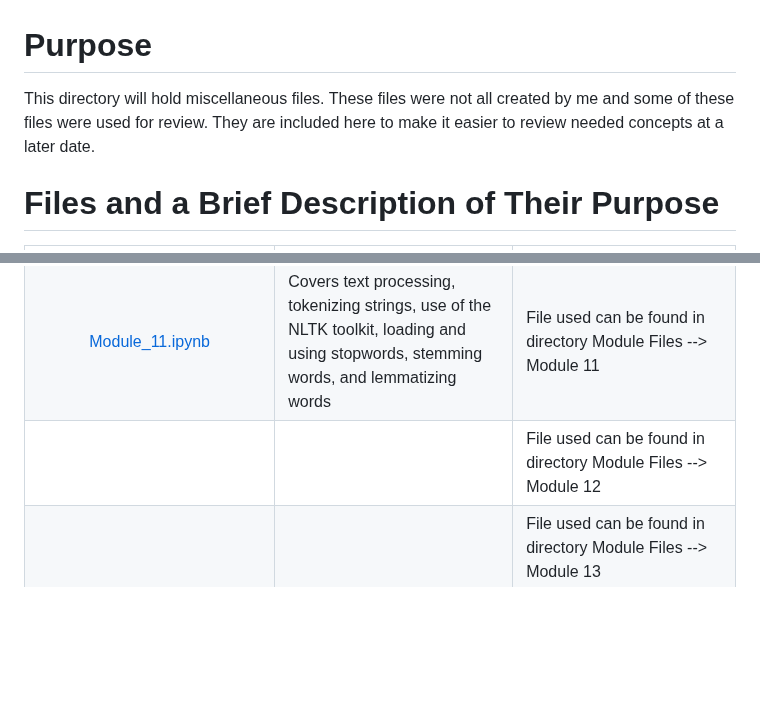
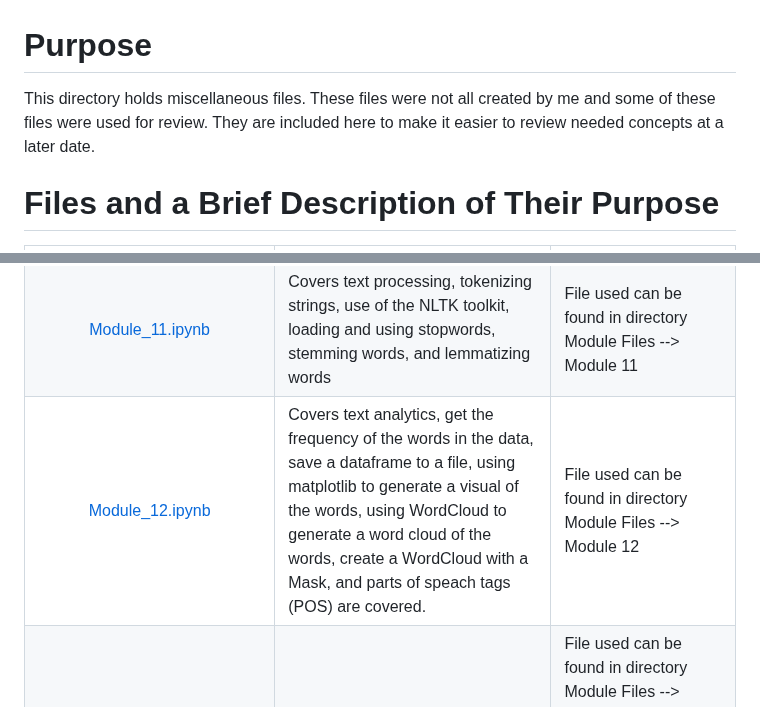
Before and after one commit to HeinoPortfolio/MS_Comp_Sci, a Markdown page: 4 Data Analytics/MISC/Readme.md, 2 parts joined by grey strips. GitHub-like rendering; blank space fills up the shorter version.

```diff
--- a/4 Data Analytics/MISC/Readme.md
+++ b/4 Data Analytics/MISC/Readme.md
@@ -1,6 +1,6 @@
 # Purpose
 
-This directory will hold miscellaneous files. These files were not all created by me and some of these files were used for review.  They are included here to make it easier to review needed concepts at a later date.
+This directory holds miscellaneous files. These files were not all created by me and some of these files were used for review.  They are included here to make it easier to review needed concepts at a later date.
 
 
 # Files and a Brief Description of Their Purpose
@@ -18,7 +18,7 @@ This directory will hold miscellaneous files. These files were not all created b
 |[Module_9.pdf](https://github.com/HeinoPortfolio/MS_Comp_Sci/blob/main/4%20Data%20Analytics/MISC/Module_9.pdf) <br> or <br> [Module_9.ipynb](https://github.com/HeinoPortfolio/MS_Comp_Sci/blob/main/4%20Data%20Analytics/MISC/Module_9.ipynb)|This notebook covers: Creating choropleth maps. Using Folium for mapping data. How to create heatmaps. Creating a pivot table with seaborn.| File used can be found in directory Module Files --> Module 9. <br><br> To view the Jupyter Notebook you will need to do so outisde of the repository.  To view the PDF just click on the PDF link.<br><br> **Note**: The PDF will not display all the graphics for the maps and other visuals|
 |[Module_10.ipynb](https://github.com/HeinoPortfolio/MS_Comp_Sci/blob/main/4%20Data%20Analytics/MISC/Module_10.ipynb)|Loading social network and web data| File used can be found in directory Module Files --> Module 10 |
 |[Module_11.ipynb](https://github.com/HeinoPortfolio/MS_Comp_Sci/blob/main/4%20Data%20Analytics/MISC/Module_11.ipynb)|Covers text processing, tokenizing strings, use of the NLTK toolkit, loading and using stopwords, stemming words, and lemmatizing words| File used can be found in directory Module Files --> Module 11 |
-||| File used can be found in directory Module Files --> Module 12 |
+|[Module_12.ipynb](https://github.com/HeinoPortfolio/MS_Comp_Sci/blob/main/4%20Data%20Analytics/MISC/Module_12.ipynb)|Covers text analytics, get the frequency of the words in the data, save a dataframe to a file, using matplotlib to generate a visual of the words, using WordCloud to generate a word cloud of the words, create a WordCloud with a Mask, and parts of speach tags (POS) are covered.| File used can be found in directory Module Files --> Module 12 |
 ||| File used can be found in directory Module Files --> Module 13 |
 ||| File used can be found in directory Module Files --> Module 14 |
 ||| File used can be found in directory Module Files --> Module 15 |
```
